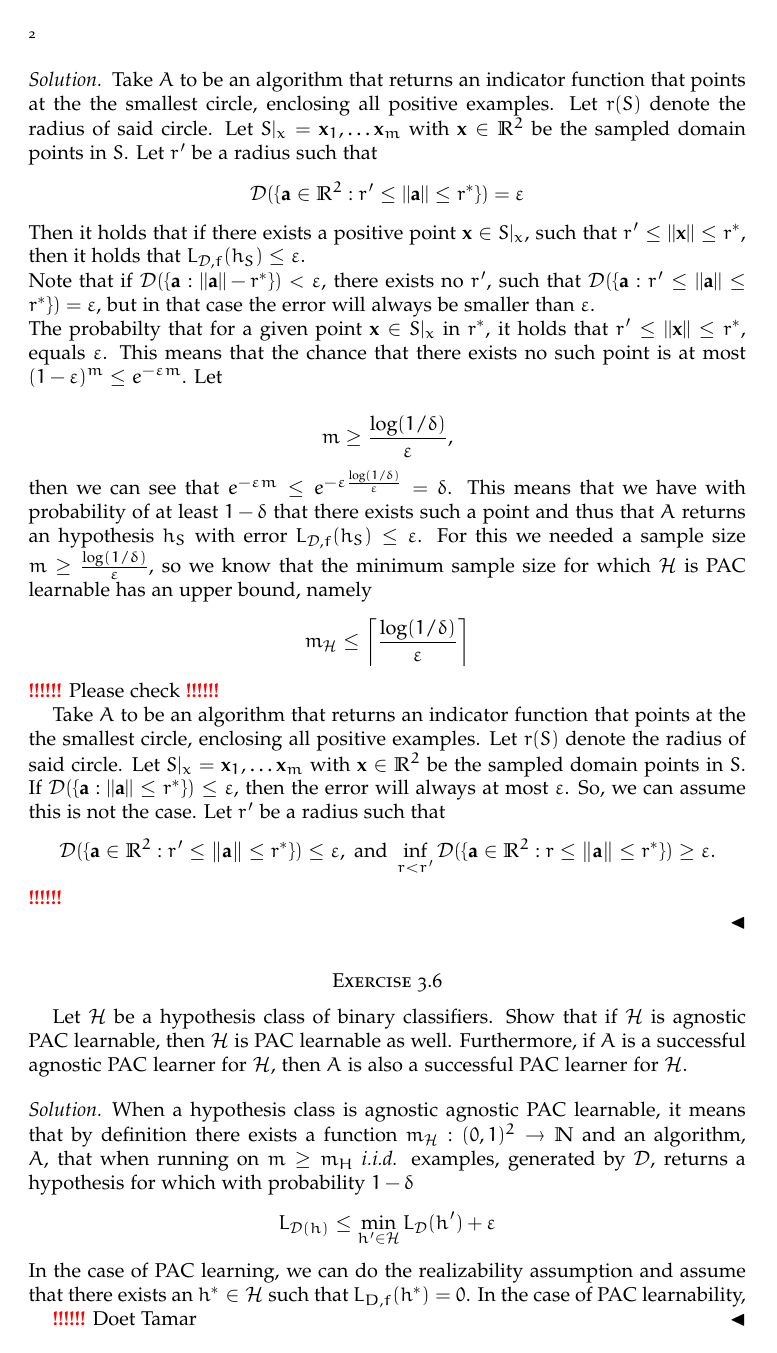
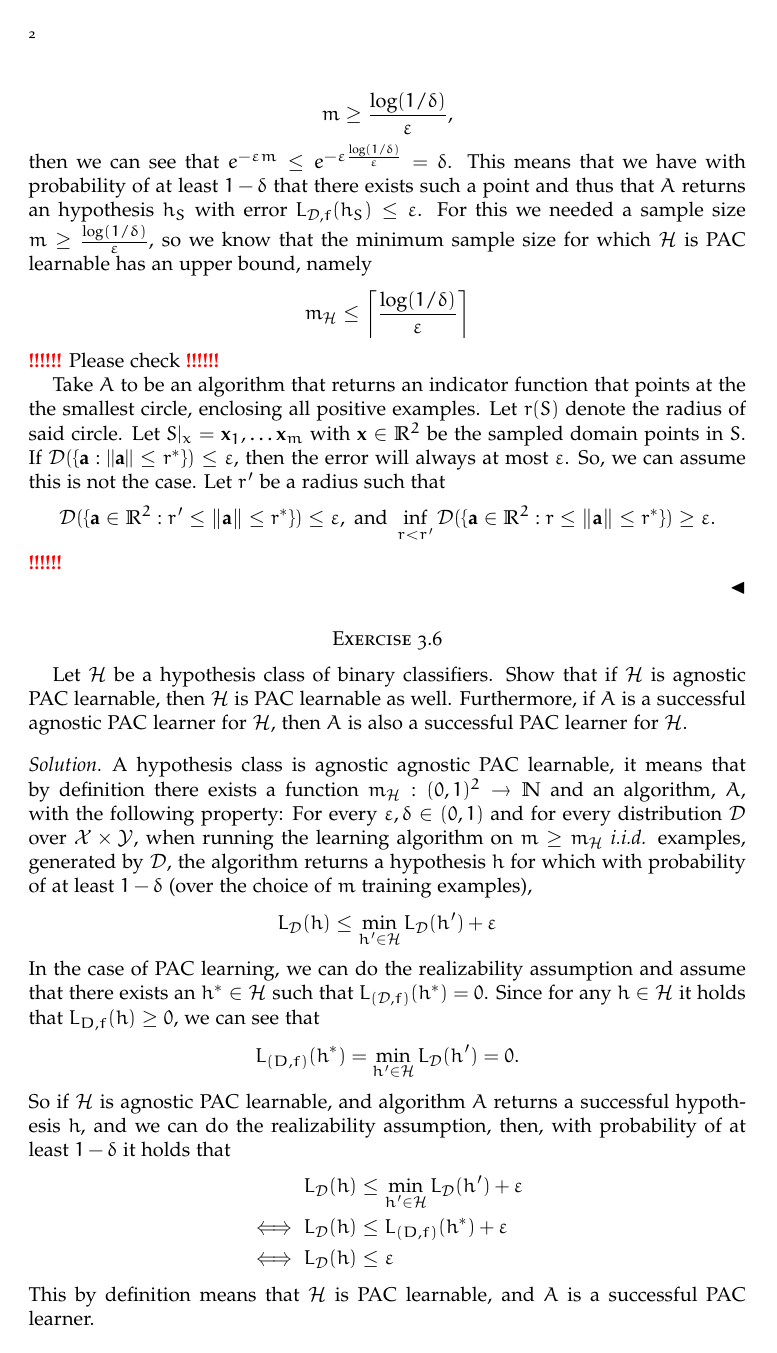
Before and after one commit to Tamarhuygen/MLT, a LaTeX paper (MLT_HW2.tex): page 2 of 4. Compiled offline with pdfLaTeX.

Commit message:
3.6 en 3.1

```diff
--- a/MLT_HW2.tex
+++ b/MLT_HW2.tex
@@ -199,15 +153,23 @@ then we can see that $e^{-\varepsilon m} \leq e^{-\varepsilon \frac{\log(1/\delt
 Let $\mathcal{H}$ be a hypothesis class of binary classifiers. Show that if $\mathcal{H}$ is agnostic PAC learnable, then $\mathcal{H}$ is PAC learnable as well.
 Furthermore, if $A$ is a successful agnostic PAC learner for $\mathcal{H}$, then $A$ is also a successful PAC learner for $\mathcal{H}$.
 \begin{solution}
-  When a hypothesis class is agnostic agnostic  PAC learnable, it means that by definition there exists a function $m_{\mathcal{H}}:(0,1)^2\to \N$ and an algorithm, $A$, that when running on $m\geq m_{H}$ \textit{i.i.d.} examples, generated by $\mathcal{D}$, returns a hypothesis for which
-  with probability $1-\delta$
+  A hypothesis class is agnostic agnostic  PAC learnable, it means that by definition there exists a function $m_{\mathcal{H}}:(0,1)^2\to \N$ and an algorithm, $A$, with the following property: For every $\varepsilon, \delta \in (0,1)$ and for every distribution $\mathcal{D}$ over $\mathcal{X} \times \mathcal{Y}$, when running the learning algorithm on $m\geq m_{\mathcal{H}}$ \textit{i.i.d.} examples, generated by $\mathcal{D}$, the algorithm returns a hypothesis $h$ for which with probability of at least $1-\delta$ (over the choice of $m$ training examples),
   \begin{equation*}
-    L_{\mathcal{D}(h)} \leq \min_{h' \in \mathcal{H}}L_{\mathcal{D}}(h')+\varepsilon
+    L_{\mathcal{D}}(h) \leq \min_{h' \in \mathcal{H}}L_{\mathcal{D}}(h')+\varepsilon
   \end{equation*}
-In the case of PAC learning, we can do the realizability assumption and assume that there exists an $h^* \in \mathcal{H}$ such that $L_{D,f}(h^*) = 0$. In the case of PAC learnability,
+  In the case of PAC learning, we can do the realizability assumption and assume that there exists an $h^* \in \mathcal{H}$ such that $L_{(\mathcal{D},f)}(h^*) = 0$. Since for any $h \in \mathcal{H}$ it holds that $L_{D,f}(h) \geq 0$, we can see that
+  \begin{equation*}
+    L_{(D,f)}(h^*) = \min_{h' \in \mathcal{H}}L_{\mathcal{D}}(h') =0.
+  \end{equation*}
+  So if $\mathcal{H}$ is agnostic PAC learnable, and algorithm $A$ returns a successful hypothesis $h$, and we can do the realizability assumption, then, with probability of at least $1-\delta$ it holds that
+  \begin{align*}
+    L_{\mathcal{D}}(h) &\leq \min_{h' \in \mathcal{H}}L_{\mathcal{D}}(h')+\varepsilon \\
+    \iff L_{\mathcal{D}}(h) &\leq  L_{(D,f)}(h^*) + \varepsilon \\
+    \iff L_{\mathcal{D}}(h) &\leq  \varepsilon
+  \end{align*}
+  This by definition means that $\mathcal{H}$ is PAC learnable, and $A$ is a successful PAC learner.
 
-
-  \TODO Doet Tamar
+  \TODO Please check, because this seems to hold for any $\mathcal{H}$, but in the question they specifically say binary classifiers, or is that because they have $\varepsilon, \delta \in (0,1)$ in the definition? \TODO
 \end{solution}
 
 
```
Also changed, not shown: MLT_HW2.tex (54 more changed lines).
